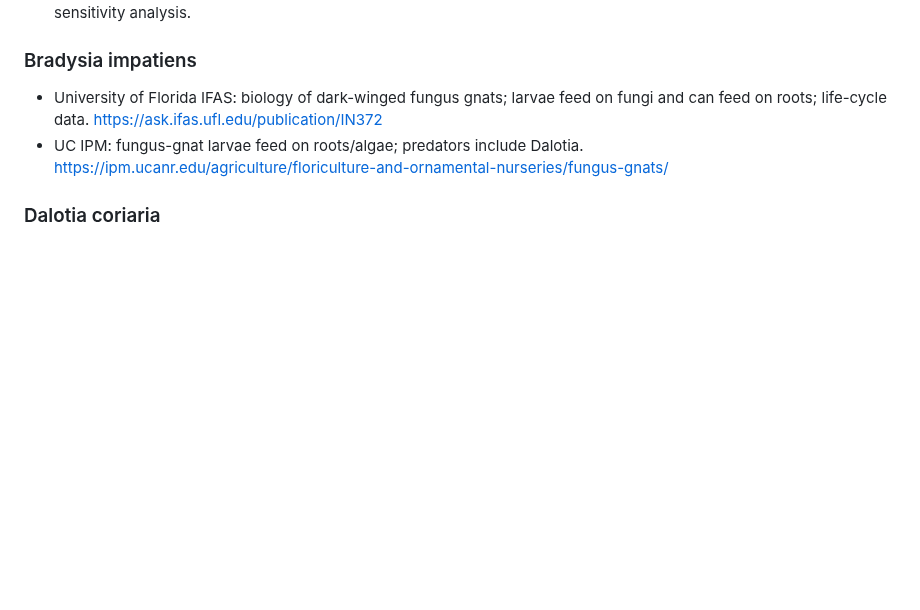
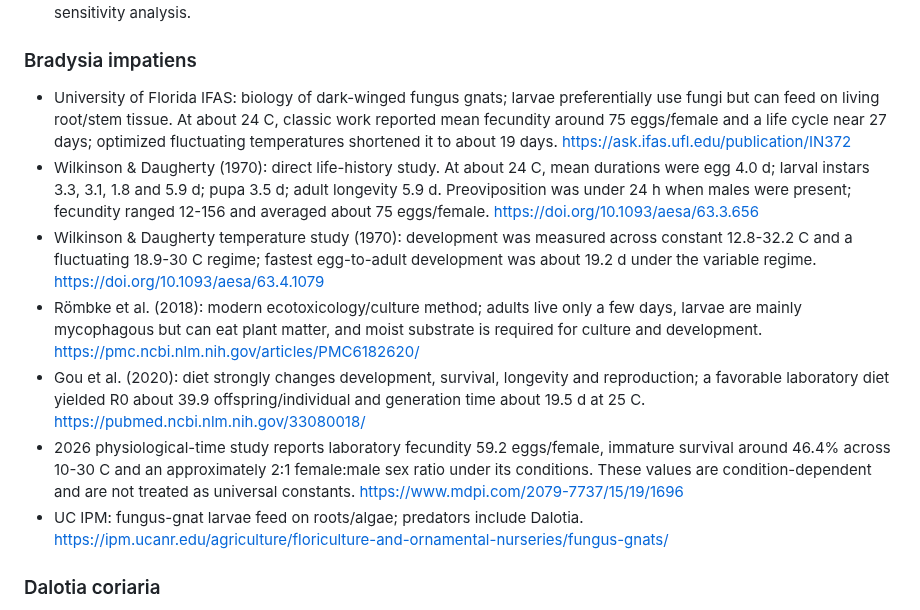
Before and after one commit to tim8es/simarium, a Markdown page: docs/BIOLOGY_SOURCES.md, the part around the change. Drawn GitHub-style; blank space fills up the shorter version.

Commit message:
docs: add Bradysia lifecycle evidence

```diff
--- a/docs/BIOLOGY_SOURCES.md
+++ b/docs/BIOLOGY_SOURCES.md
@@ -62,8 +62,18 @@ Checked for the MVP species list and key ecological assumptions.
 - Species-specific quantitative maturation, brood-size and body-mass literature was not strong enough to freeze those values. Phase-4 timing/mass coefficients are therefore explicitly CALIBRATED or ASSUMED and must remain in sensitivity analysis.
 
 ### Bradysia impatiens
-- University of Florida IFAS: biology of dark-winged fungus gnats; larvae feed on fungi and can feed on roots; life-cycle data.
+- University of Florida IFAS: biology of dark-winged fungus gnats; larvae preferentially use fungi but can feed on living root/stem tissue. At about 24 C, classic work reported mean fecundity around 75 eggs/female and a life cycle near 27 days; optimized fluctuating temperatures shortened it to about 19 days.
   https://ask.ifas.ufl.edu/publication/IN372
+- Wilkinson & Daugherty (1970): direct life-history study. At about 24 C, mean durations were egg 4.0 d; larval instars 3.3, 3.1, 1.8 and 5.9 d; pupa 3.5 d; adult longevity 5.9 d. Preoviposition was under 24 h when males were present; fecundity ranged 12-156 and averaged about 75 eggs/female.
+  https://doi.org/10.1093/aesa/63.3.656
+- Wilkinson & Daugherty temperature study (1970): development was measured across constant 12.8-32.2 C and a fluctuating 18.9-30 C regime; fastest egg-to-adult development was about 19.2 d under the variable regime.
+  https://doi.org/10.1093/aesa/63.4.1079
+- Römbke et al. (2018): modern ecotoxicology/culture method; adults live only a few days, larvae are mainly mycophagous but can eat plant matter, and moist substrate is required for culture and development.
+  https://pmc.ncbi.nlm.nih.gov/articles/PMC6182620/
+- Gou et al. (2020): diet strongly changes development, survival, longevity and reproduction; a favorable laboratory diet yielded R0 about 39.9 offspring/individual and generation time about 19.5 d at 25 C.
+  https://pubmed.ncbi.nlm.nih.gov/33080018/
+- 2026 physiological-time study reports laboratory fecundity 59.2 eggs/female, immature survival around 46.4% across 10-30 C and an approximately 2:1 female:male sex ratio under its conditions. These values are condition-dependent and are not treated as universal constants.
+  https://www.mdpi.com/2079-7737/15/19/1696
 - UC IPM: fungus-gnat larvae feed on roots/algae; predators include Dalotia.
   https://ipm.ucanr.edu/agriculture/floriculture-and-ornamental-nurseries/fungus-gnats/
 
```
